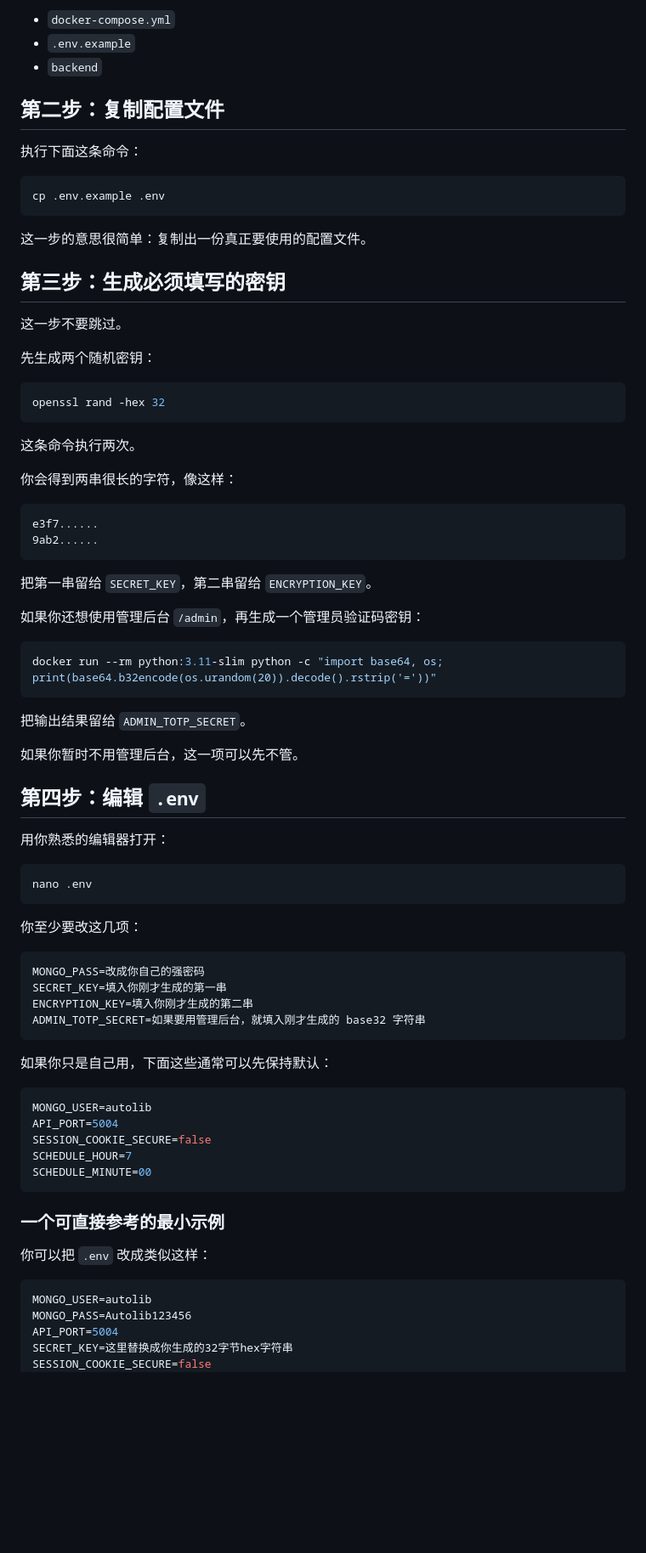
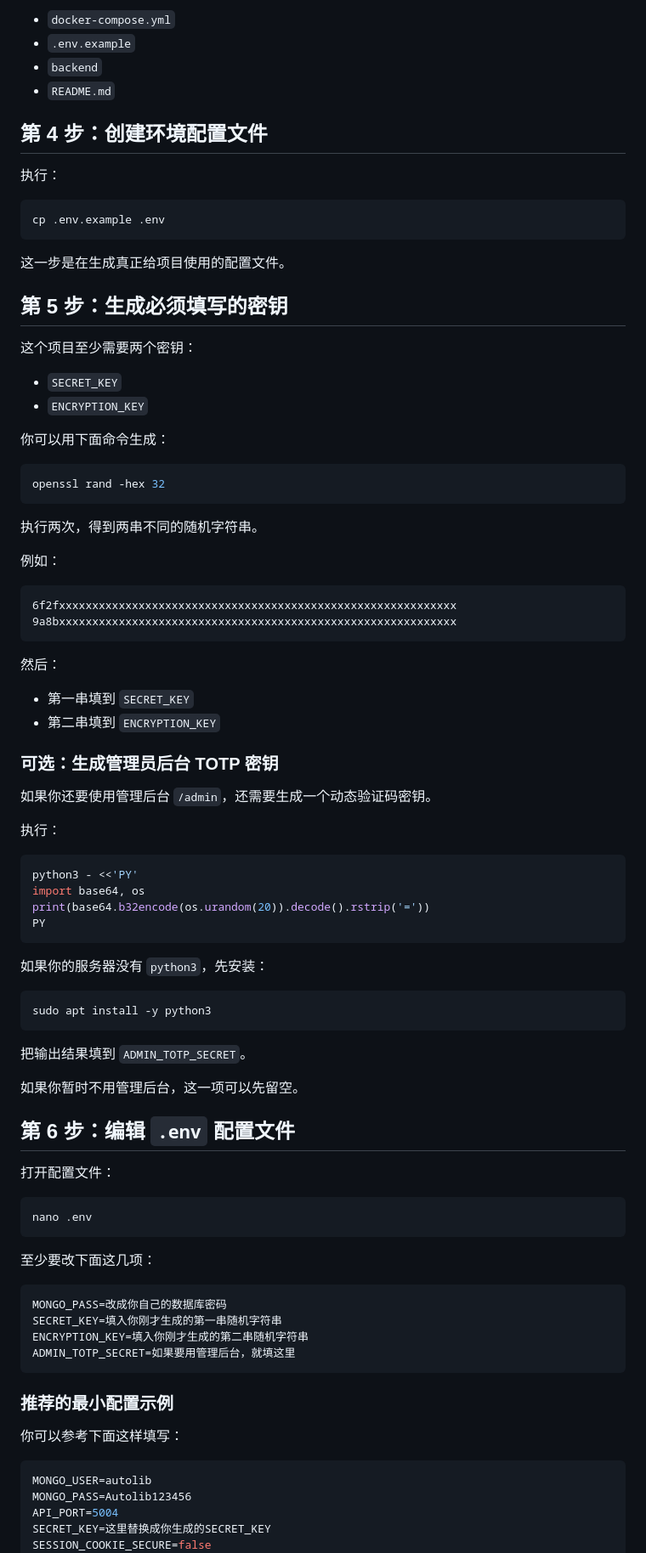
Before and after one commit to Musella0/NJFU-AutoLib, a Markdown page: quickstart.md, the part around one of its changes. Shown at 85% size. GitHub-like rendering; blank space fills up the shorter version.

Commit message:
docs: rewrite quickstart guide

````diff
--- a/quickstart.md
+++ b/quickstart.md
@@ -41,83 +187,93 @@ ls
 - `docker-compose.yml`
 - `.env.example`
 - `backend`
+- `README.md`
 
-## 第二步：复制配置文件
+## 第 4 步：创建环境配置文件
 
-执行下面这条命令：
+执行：
 
 ```bash
 cp .env.example .env
 ```
 
-这一步的意思很简单：复制出一份真正要使用的配置文件。
+这一步是在生成真正给项目使用的配置文件。
 
-## 第三步：生成必须填写的密钥
+## 第 5 步：生成必须填写的密钥
 
-这一步不要跳过。
+这个项目至少需要两个密钥：
 
-先生成两个随机密钥：
+- `SECRET_KEY`
+- `ENCRYPTION_KEY`
+
+你可以用下面命令生成：
 
 ```bash
 openssl rand -hex 32
 ```
 
-这条命令执行两次。
+执行两次，得到两串不同的随机字符串。
 
-你会得到两串很长的字符，像这样：
+例如：
 
 ```text
-e3f7......
-9ab2......
+6f2fxxxxxxxxxxxxxxxxxxxxxxxxxxxxxxxxxxxxxxxxxxxxxxxxxxxxxxxxxxxx
+9a8bxxxxxxxxxxxxxxxxxxxxxxxxxxxxxxxxxxxxxxxxxxxxxxxxxxxxxxxxxxxx
 ```
 
-把第一串留给 `SECRET_KEY`，第二串留给 `ENCRYPTION_KEY`。
+然后：
 
-如果你还想使用管理后台 `/admin`，再生成一个管理员验证码密钥：
+- 第一串填到 `SECRET_KEY`
+- 第二串填到 `ENCRYPTION_KEY`
+
+### 可选：生成管理员后台 TOTP 密钥
+
+如果你还要使用管理后台 `/admin`，还需要生成一个动态验证码密钥。
+
+执行：
 
 ```bash
-docker run --rm python:3.11-slim python -c "import base64, os; print(base64.b32encode(os.urandom(20)).decode().rstrip('='))"
+python3 - <<'PY'
+import base64, os
+print(base64.b32encode(os.urandom(20)).decode().rstrip('='))
+PY
 ```
 
-把输出结果留给 `ADMIN_TOTP_SECRET`。
+如果你的服务器没有 `python3`，先安装：
 
-如果你暂时不用管理后台，这一项可以先不管。
+```bash
+sudo apt install -y python3
+```
 
-## 第四步：编辑 `.env`
+把输出结果填到 `ADMIN_TOTP_SECRET`。
 
-用你熟悉的编辑器打开：
+如果你暂时不用管理后台，这一项可以先留空。
+
+## 第 6 步：编辑 `.env` 配置文件
+
+打开配置文件：
 
 ```bash
 nano .env
 ```
 
-你至少要改这几项：
+至少要改下面这几项：
 
 ```env
-MONGO_PASS=改成你自己的强密码
-SECRET_KEY=填入你刚才生成的第一串
-ENCRYPTION_KEY=填入你刚才生成的第二串
-ADMIN_TOTP_SECRET=如果要用管理后台，就填入刚才生成的 base32 字符串
+MONGO_PASS=改成你自己的数据库密码
+SECRET_KEY=填入你刚才生成的第一串随机字符串
+ENCRYPTION_KEY=填入你刚才生成的第二串随机字符串
+ADMIN_TOTP_SECRET=如果要用管理后台，就填这里
 ```
 
-如果你只是自己用，下面这些通常可以先保持默认：
+### 推荐的最小配置示例
 
-```env
-MONGO_USER=autolib
-API_PORT=5004
-SESSION_COOKIE_SECURE=false
-SCHEDULE_HOUR=7
-SCHEDULE_MINUTE=00
-```
-
-### 一个可直接参考的最小示例
-
-你可以把 `.env` 改成类似这样：
+你可以参考下面这样填写：
 
 ```env
 MONGO_USER=autolib
 MONGO_PASS=Autolib123456
 API_PORT=5004
-SECRET_KEY=这里替换成你生成的32字节hex字符串
+SECRET_KEY=这里替换成你生成的SECRET_KEY
 SESSION_COOKIE_SECURE=false
 ADMIN_TOTP_SECRET=这里替换成你的TOTP密钥
````
Also changed, not shown: other parts of quickstart.md (+305 -183 lines).
